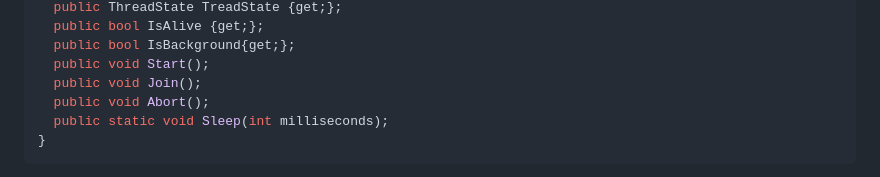
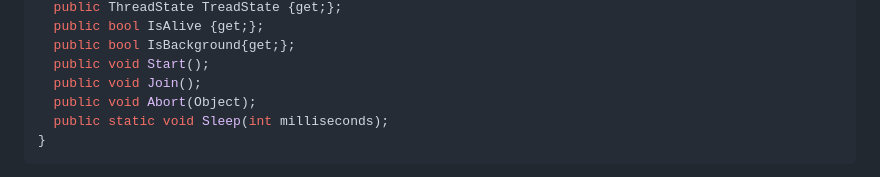
Before and after one commit to TUBAF-IfI-LiaScript/VL_Softwareentwicklung, a Markdown page: 23_Threads.md, the part around the change. Drawn GitHub-style.

Commit message:
Add final version of L23

````diff
--- a/23_Threads.md
+++ b/23_Threads.md
@@ -78,7 +78,7 @@ public sealed class Thread{
   public bool IsBackground{get;};
   public void Start();
   public void Join();
-  public void Abort();
+  public void Abort(Object);
   public static void Sleep(int milliseconds);
 }
 ```
````
Also changed, not shown: img/23_Multithreading/ProcessVsThread.png (added).
